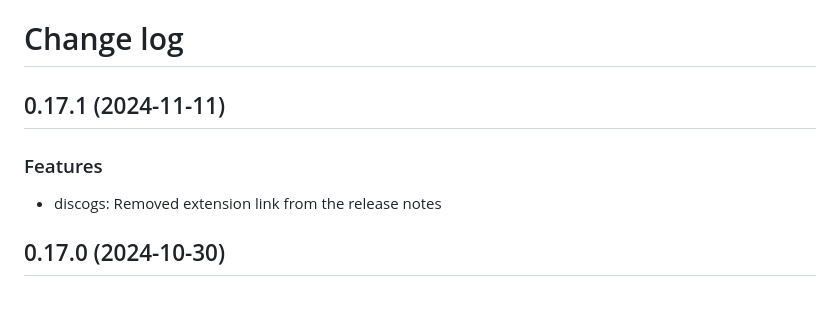
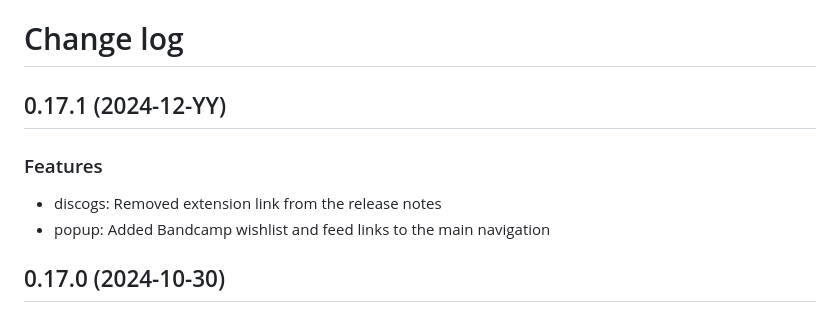
Before and after one commit to Serhii-DV/bandcamp-to-discogs, a Markdown page: CHANGELOG.md, the part around the change. GitHub-like rendering.

Commit message:
Update changelog

```diff
--- a/CHANGELOG.md
+++ b/CHANGELOG.md
@@ -1,10 +1,11 @@
 # Change log
 
-## 0.17.1 (2024-11-11)
+## 0.17.1 (2024-12-YY)
 
 ### Features
 
 - discogs: Removed extension link from the release notes
+- popup: Added Bandcamp wishlist and feed links to the main navigation
 
 ## 0.17.0 (2024-10-30)
 
```
